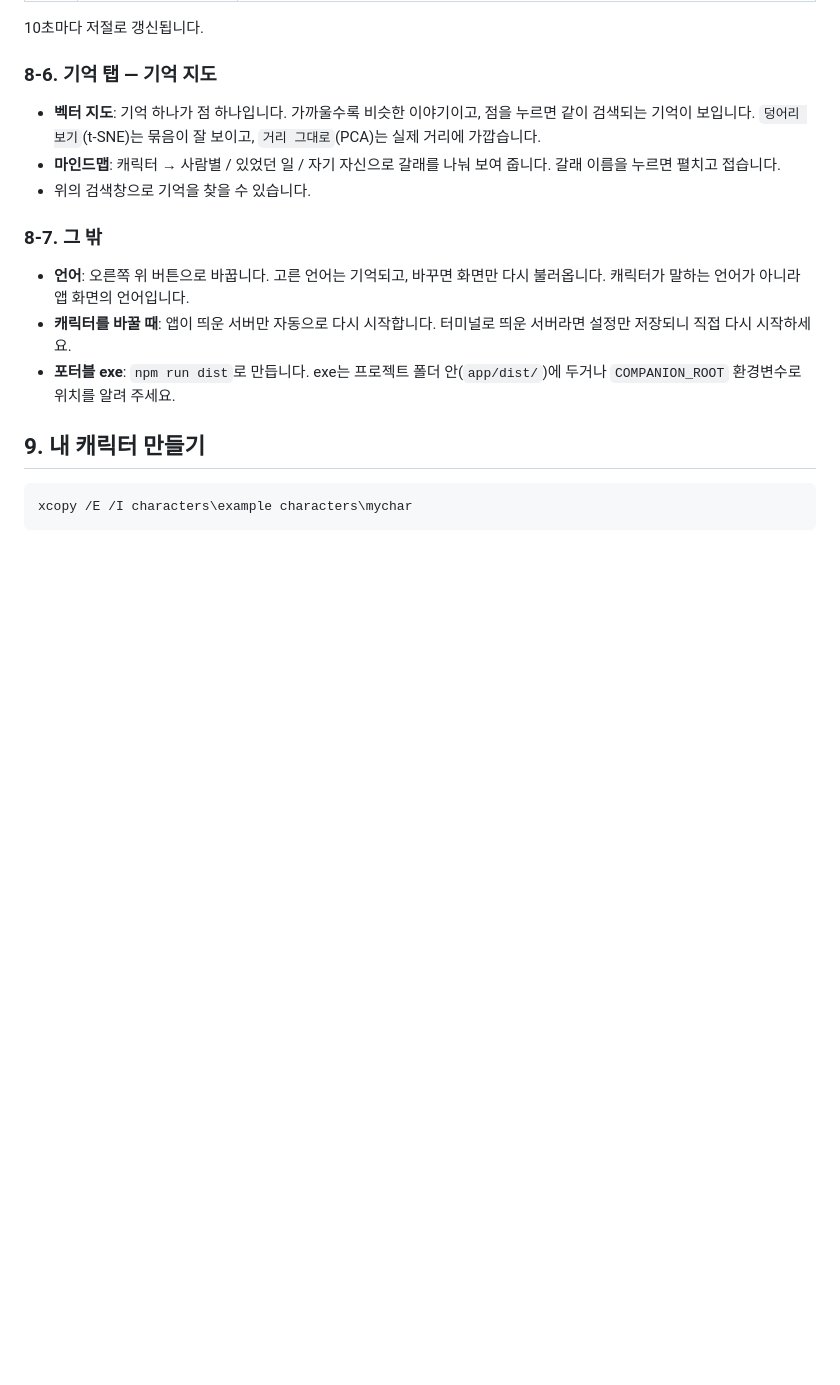
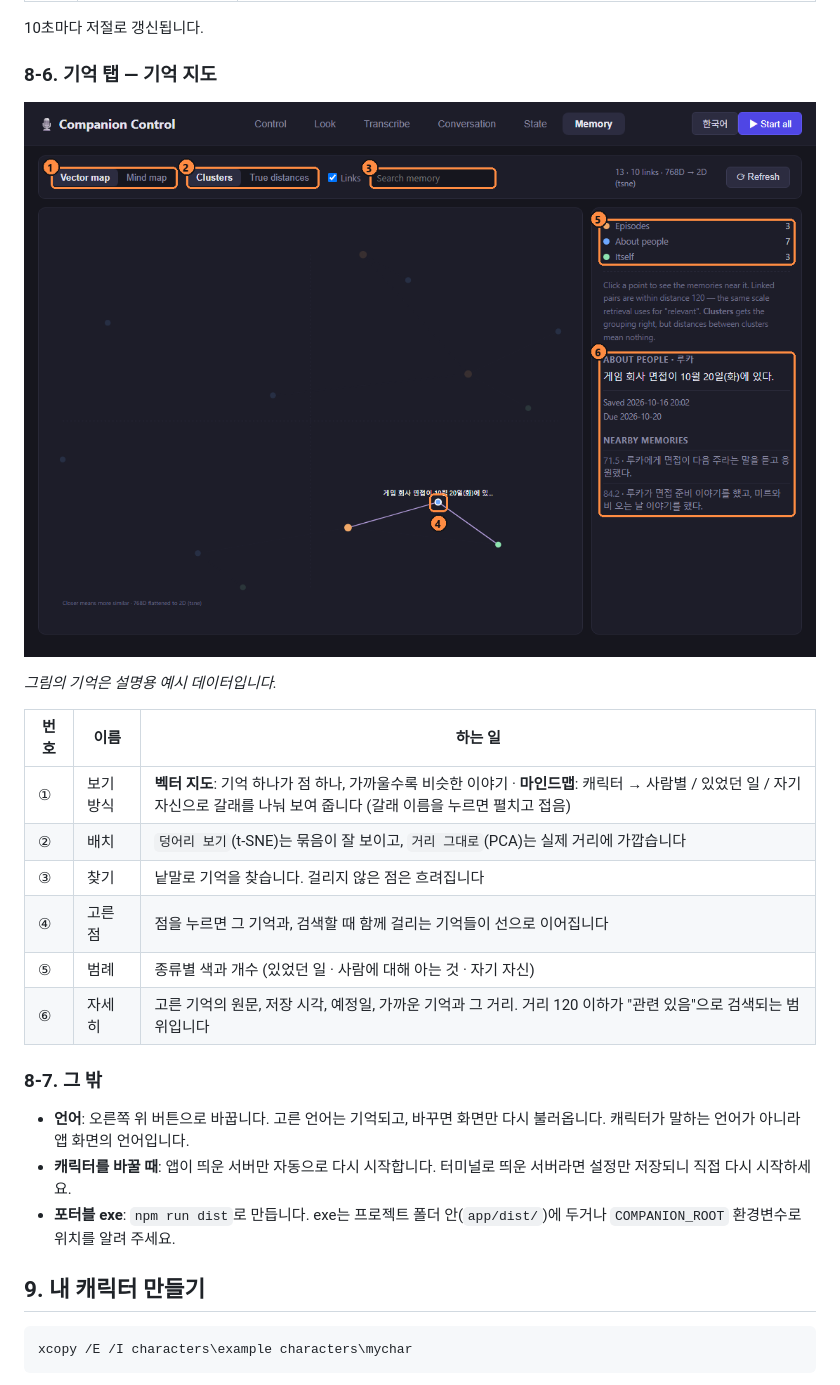
Before and after one commit to Eastar0102/discord-ai-voice-chat, a Markdown page: docs/GUIDE.ko.md, the part around the change printed below. Drawn GitHub-style; pictures changed too: docs/images/guide-memory.png (added); blank space fills up the shorter version.

```diff
--- a/docs/GUIDE.ko.md
+++ b/docs/GUIDE.ko.md
@@ -425,13 +425,18 @@ npm start
 
 ### 8-6. 기억 탭 — 기억 지도
 
-- **벡터 지도**: 기억 하나가 점 하나입니다. 가까울수록 비슷한 이야기이고, 점을 누르면 같이 검색되는 기억이 보입니다. `덩어리 보기`(t-SNE)는 묶음이 잘 보이고, `거리 그대로`(PCA)는 실제 거리에 가깝습니다.
-- **마인드맵**: 캐릭터 → 사람별 / 있었던 일 / 자기 자신으로 갈래를 나눠 보여 줍니다. 갈래 이름을 누르면 펼치고 접습니다.
-- 위의 검색창으로 기억을 찾을 수 있습니다.
+![기억 탭 (예시 데이터)](images/guide-memory.png)
 
-<!-- 참고 이미지 자리: docs/images/guide-map.png
-![기억 탭](images/guide-map.png)
--->
+*그림의 기억은 설명용 예시 데이터입니다.*
+
+| 번호 | 이름 | 하는 일 |
+|---|---|---|
+| ① | 보기 방식 | **벡터 지도**: 기억 하나가 점 하나, 가까울수록 비슷한 이야기 · **마인드맵**: 캐릭터 → 사람별 / 있었던 일 / 자기 자신으로 갈래를 나눠 보여 줍니다 (갈래 이름을 누르면 펼치고 접음) |
+| ② | 배치 | `덩어리 보기`(t-SNE)는 묶음이 잘 보이고, `거리 그대로`(PCA)는 실제 거리에 가깝습니다 |
+| ③ | 찾기 | 낱말로 기억을 찾습니다. 걸리지 않은 점은 흐려집니다 |
+| ④ | 고른 점 | 점을 누르면 그 기억과, 검색할 때 함께 걸리는 기억들이 선으로 이어집니다 |
+| ⑤ | 범례 | 종류별 색과 개수 (있었던 일 · 사람에 대해 아는 것 · 자기 자신) |
+| ⑥ | 자세히 | 고른 기억의 원문, 저장 시각, 예정일, 가까운 기억과 그 거리. 거리 120 이하가 "관련 있음"으로 검색되는 범위입니다 |
 
 ### 8-7. 그 밖
 
```
Also changed, not shown: other parts of docs/GUIDE.ko.md (+13 -13 lines), docs/GUIDE.md (+24 -19 lines), docs/images/guide-live.png (added), docs/images/live.png (added), docs/images/memory.png (added).
